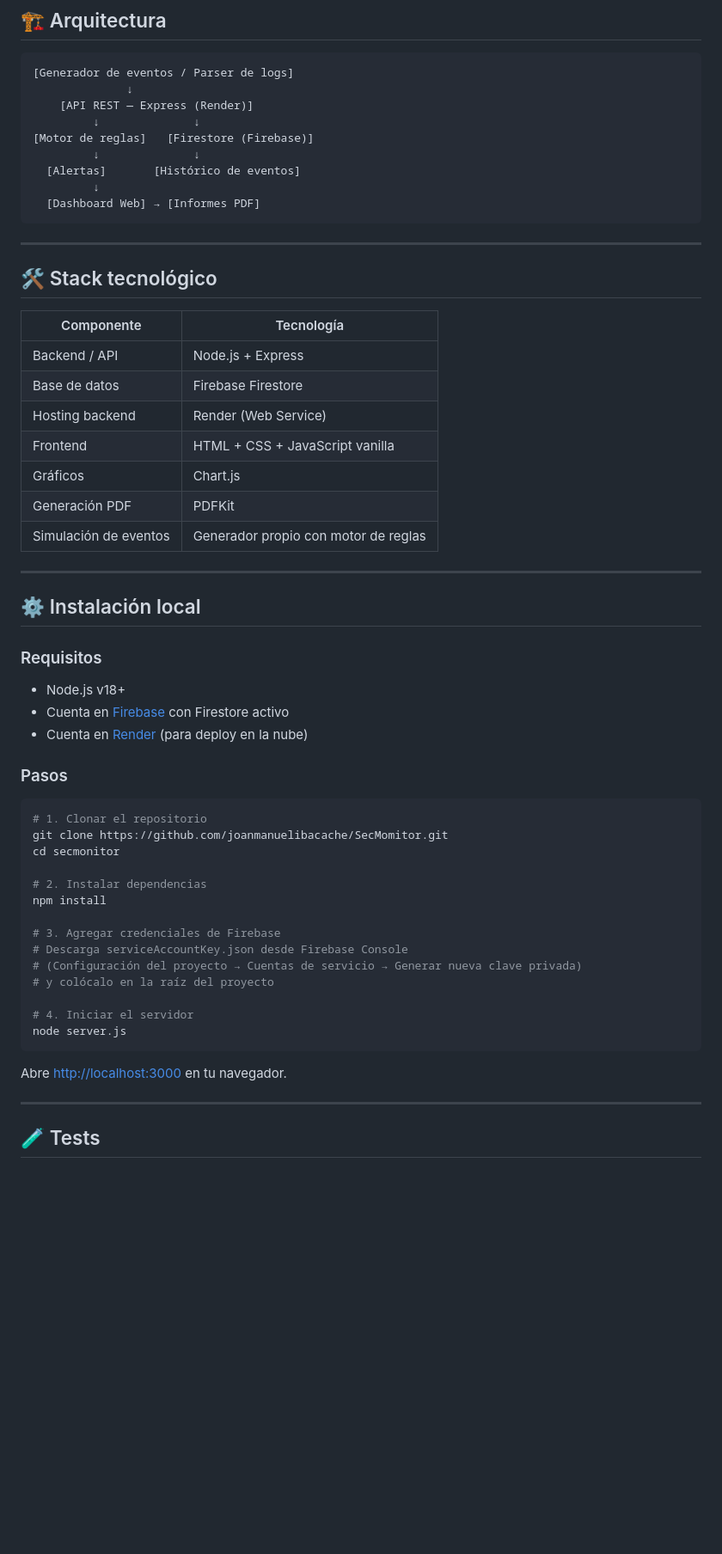
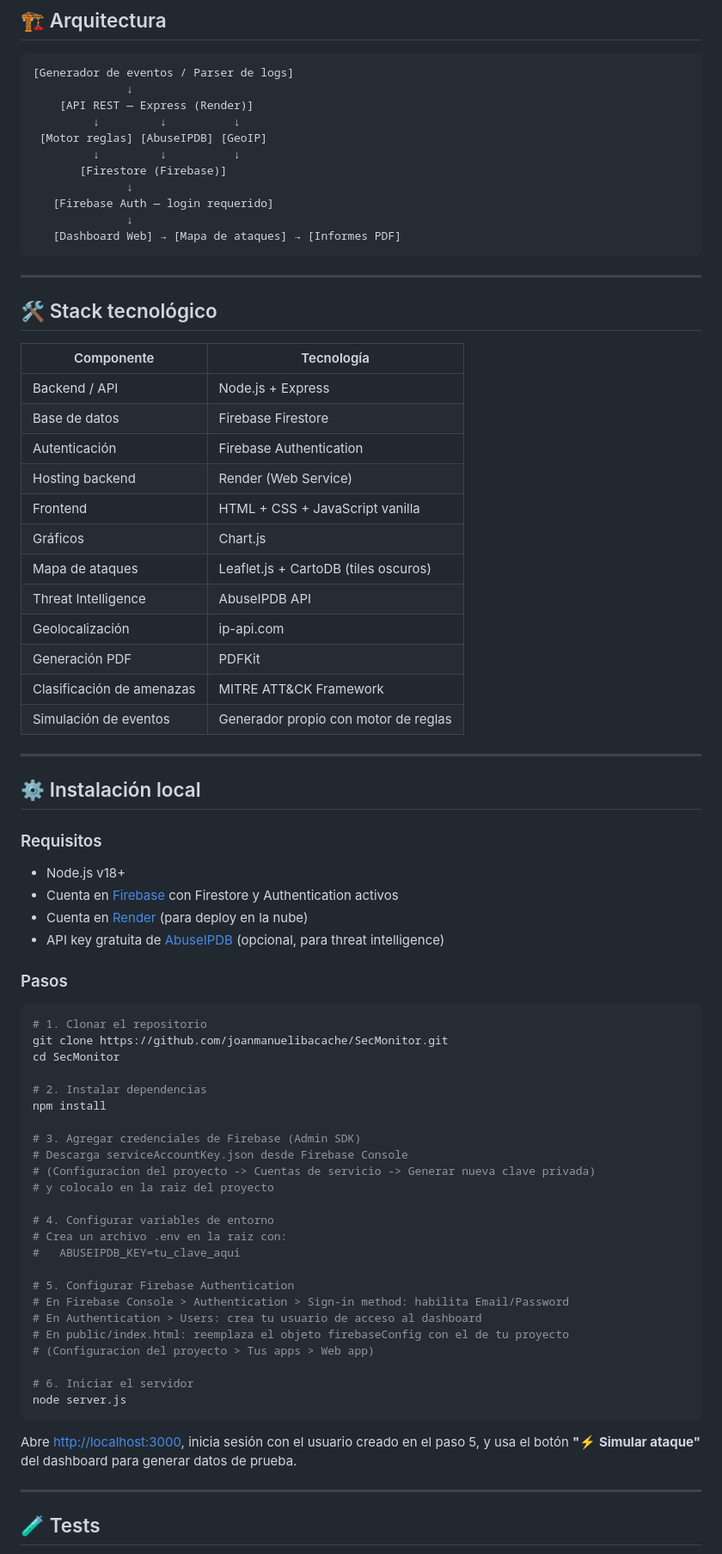
Before and after one commit to joanmanuelibacache/SecMonitor, a Markdown page: README.md, the part around one of its changes. Shown at 86% size. GitHub-like rendering; blank space fills up the shorter version.

````diff
--- a/README.md
+++ b/README.md
@@ -50,12 +66,14 @@ SecMonitor es un sistema **SIEM (Security Information and Event Management)** de
 [Generador de eventos / Parser de logs]
               ↓
     [API REST — Express (Render)]
-         ↓              ↓
-[Motor de reglas]   [Firestore (Firebase)]
-         ↓              ↓
-  [Alertas]       [Histórico de eventos]
-         ↓
-  [Dashboard Web] → [Informes PDF]
+         ↓         ↓          ↓
+ [Motor reglas] [AbuseIPDB] [GeoIP]
+         ↓         ↓          ↓
+       [Firestore (Firebase)]
+              ↓
+   [Firebase Auth — login requerido]
+              ↓
+   [Dashboard Web] → [Mapa de ataques] → [Informes PDF]
 ```
 
 ---
@@ -66,10 +84,15 @@ SecMonitor es un sistema **SIEM (Security Information and Event Management)** de
 |---|---|
 | Backend / API | Node.js + Express |
 | Base de datos | Firebase Firestore |
+| Autenticación | Firebase Authentication |
 | Hosting backend | Render (Web Service) |
 | Frontend | HTML + CSS + JavaScript vanilla |
 | Gráficos | Chart.js |
+| Mapa de ataques | Leaflet.js + CartoDB (tiles oscuros) |
+| Threat Intelligence | AbuseIPDB API |
+| Geolocalización | ip-api.com |
 | Generación PDF | PDFKit |
+| Clasificación de amenazas | MITRE ATT&CK Framework |
 | Simulación de eventos | Generador propio con motor de reglas |
 
 ---
@@ -78,29 +101,40 @@ SecMonitor es un sistema **SIEM (Security Information and Event Management)** de
 
 ### Requisitos
 - Node.js v18+
-- Cuenta en [Firebase](https://console.firebase.google.com) con Firestore activo
+- Cuenta en [Firebase](https://console.firebase.google.com) con Firestore y Authentication activos
 - Cuenta en [Render](https://render.com) (para deploy en la nube)
+- API key gratuita de [AbuseIPDB](https://www.abuseipdb.com) (opcional, para threat intelligence)
 
 ### Pasos
 
 ```bash
 # 1. Clonar el repositorio
-git clone https://github.com/joanmanuelibacache/SecMomitor.git
-cd secmonitor
+git clone https://github.com/joanmanuelibacache/SecMonitor.git
+cd SecMonitor
 
 # 2. Instalar dependencias
 npm install
 
-# 3. Agregar credenciales de Firebase
+# 3. Agregar credenciales de Firebase (Admin SDK)
 # Descarga serviceAccountKey.json desde Firebase Console
-# (Configuración del proyecto → Cuentas de servicio → Generar nueva clave privada)
-# y colócalo en la raíz del proyecto
+# (Configuracion del proyecto -> Cuentas de servicio -> Generar nueva clave privada)
+# y colocalo en la raiz del proyecto
 
-# 4. Iniciar el servidor
+# 4. Configurar variables de entorno
+# Crea un archivo .env en la raiz con:
+#   ABUSEIPDB_KEY=tu_clave_aqui
+
+# 5. Configurar Firebase Authentication
+# En Firebase Console > Authentication > Sign-in method: habilita Email/Password
+# En Authentication > Users: crea tu usuario de acceso al dashboard
+# En public/index.html: reemplaza el objeto firebaseConfig con el de tu proyecto
+# (Configuracion del proyecto > Tus apps > Web app)
+
+# 6. Iniciar el servidor
 node server.js
 ```
 
-Abre [http://localhost:3000](http://localhost:3000) en tu navegador.
+Abre [http://localhost:3000](http://localhost:3000), inicia sesión con el usuario creado en el paso 5, y usa el botón **"⚡ Simular ataque"** del dashboard para generar datos de prueba.
 
 ---
 
````
Also changed, not shown: other parts of README.md (+42 -18 lines).
